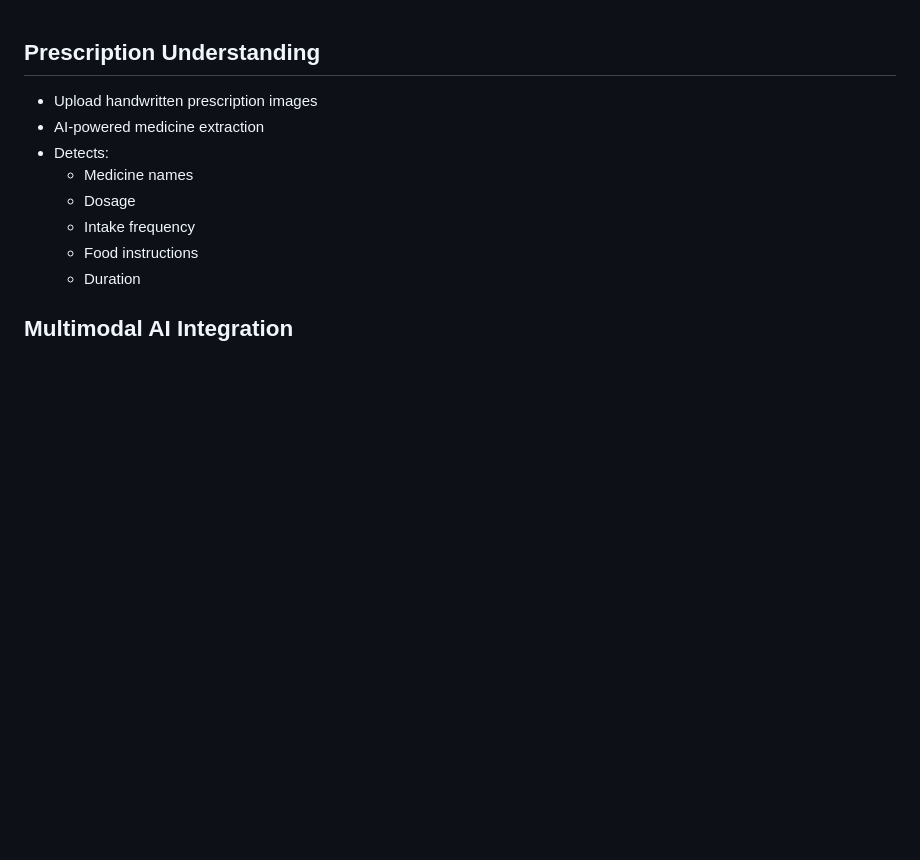
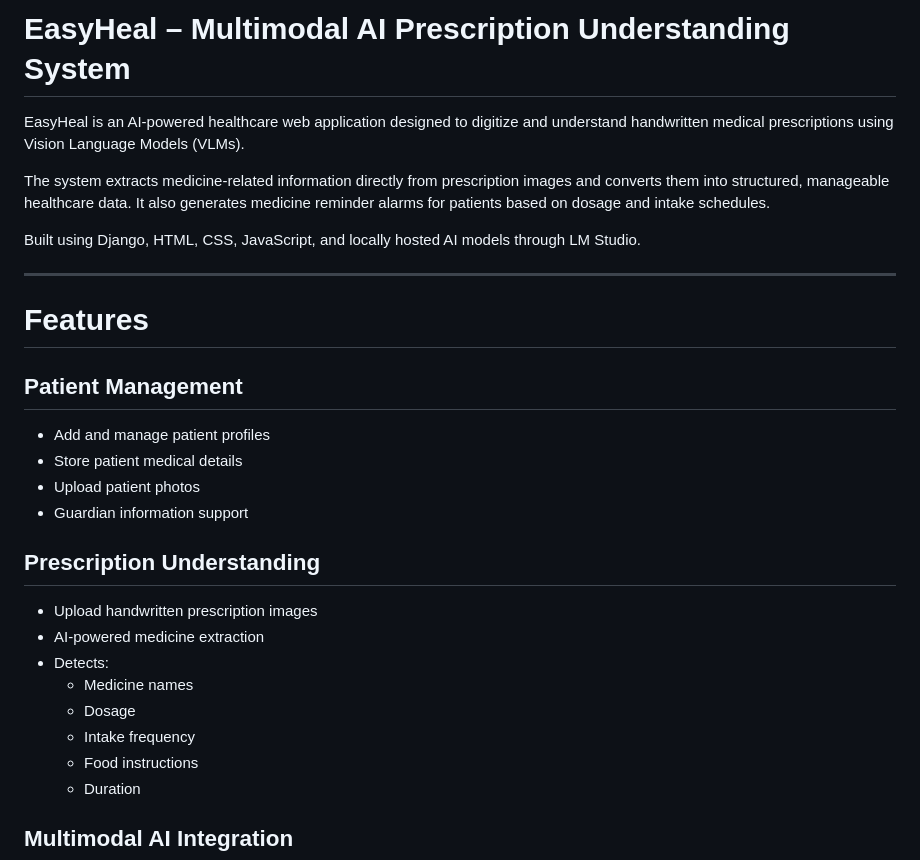
Before and after one commit to FaheemaTamton/EasyHeal, a Markdown page: README.md, the part around the change. Rendered like a GitHub page; blank space fills up the shorter version.

```diff
--- a/README.md
+++ b/README.md
@@ -1,3 +1,20 @@
+#  EasyHeal – Multimodal AI Prescription Understanding System
+
+EasyHeal is an AI-powered healthcare web application designed to digitize and understand handwritten medical prescriptions using Vision Language Models (VLMs).
+
+The system extracts medicine-related information directly from prescription images and converts them into structured, manageable healthcare data. It also generates medicine reminder alarms for patients based on dosage and intake schedules.
+
+Built using Django, HTML, CSS, JavaScript, and locally hosted AI models through LM Studio.
+
+---
+
+#  Features
+
+##  Patient Management
+- Add and manage patient profiles
+- Store patient medical details
+- Upload patient photos
+- Guardian information support
 
 
 ##  Prescription Understanding
```
